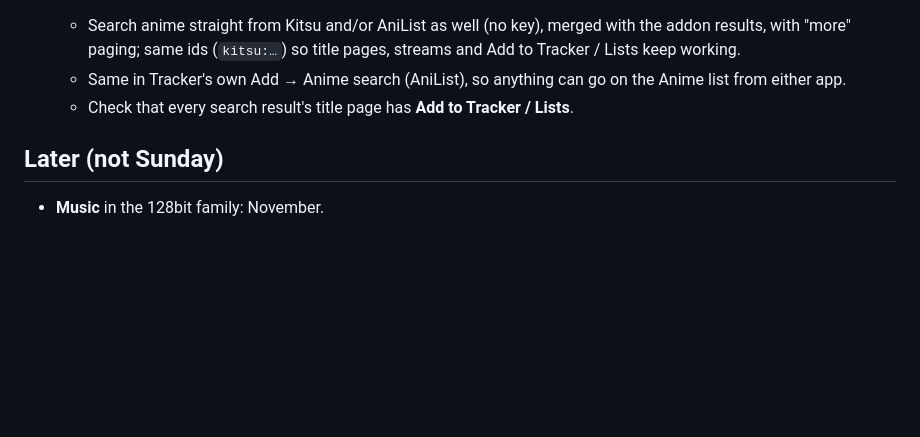
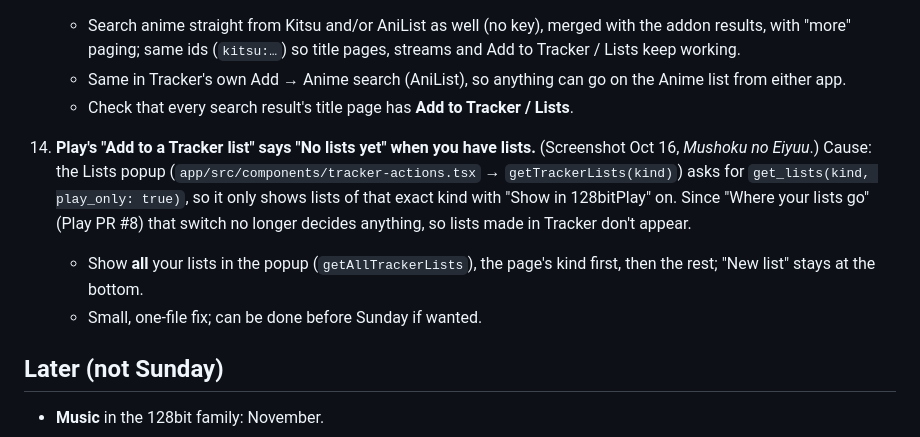
Before and after one commit to Hootywhooo86/128bittracker, a Markdown page: docs/SUNDAY.md, the part around the change. Drawn GitHub-style; blank space fills up the shorter version.

Commit message:
Sunday list: Play Lists popup hides lists made in Tracker
Co-Authored-By: Claude Opus 5.5 <noreply@anthropic.com>
Claude-Session: https://claude.ai/code/session_0121A259Qz91cBXB7JEQR1R6

```diff
--- a/docs/SUNDAY.md
+++ b/docs/SUNDAY.md
@@ -160,6 +160,16 @@ Requests saved for Sunday's session (nothing here is built yet).
       Anime list from either app.
     - Check that every search result's title page has **Add to Tracker / Lists**.
 
+14. **Play's "Add to a Tracker list" says "No lists yet" when you have lists.**
+    (Screenshot Oct 16, *Mushoku no Eiyuu*.) Cause: the Lists popup
+    (`app/src/components/tracker-actions.tsx` → `getTrackerLists(kind)`) asks for
+    `get_lists(kind, play_only: true)`, so it only shows lists of that exact kind with
+    "Show in 128bitPlay" on. Since "Where your lists go" (Play PR #8) that switch no longer
+    decides anything, so lists made in Tracker don't appear.
+    - Show **all** your lists in the popup (`getAllTrackerLists`), the page's kind first,
+      then the rest; "New list" stays at the bottom.
+    - Small, one-file fix; can be done before Sunday if wanted.
+
 ## Later (not Sunday)
 
 - **Music** in the 128bit family: November.
```
